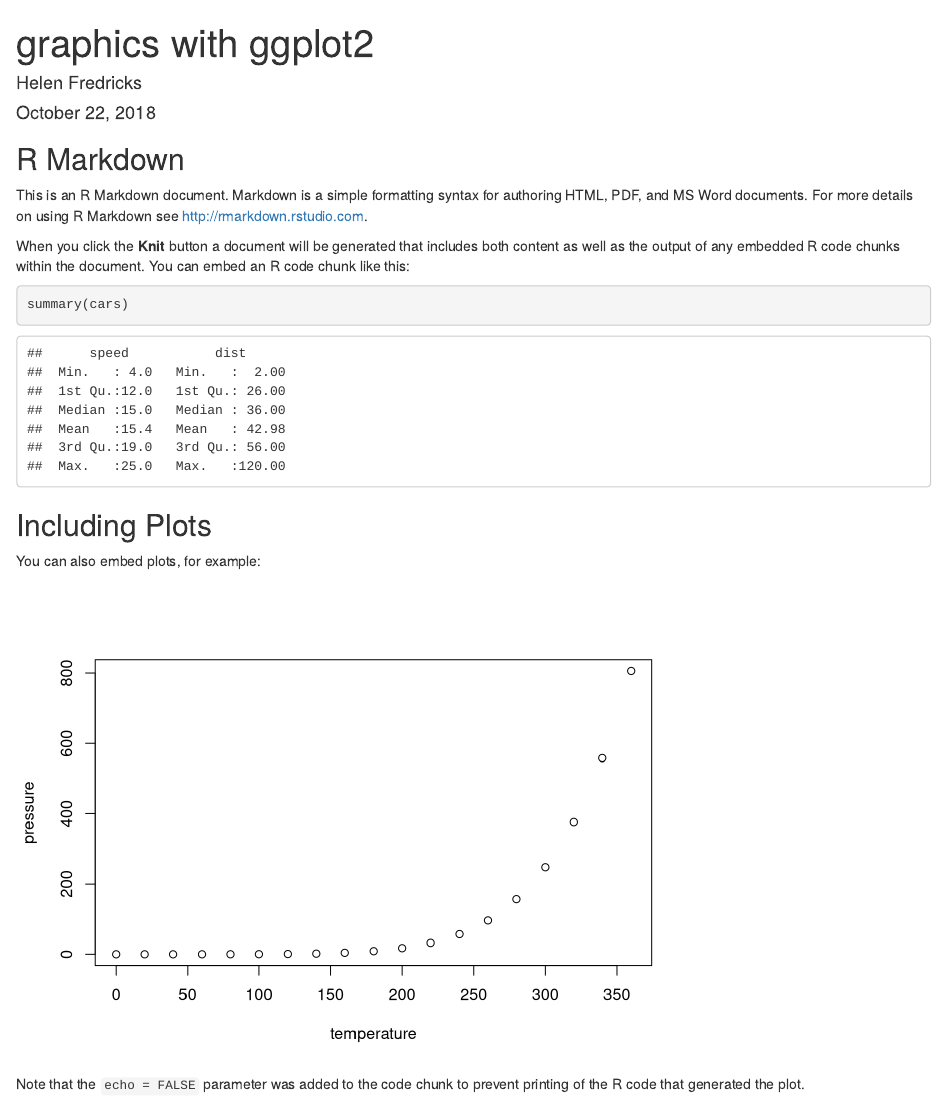
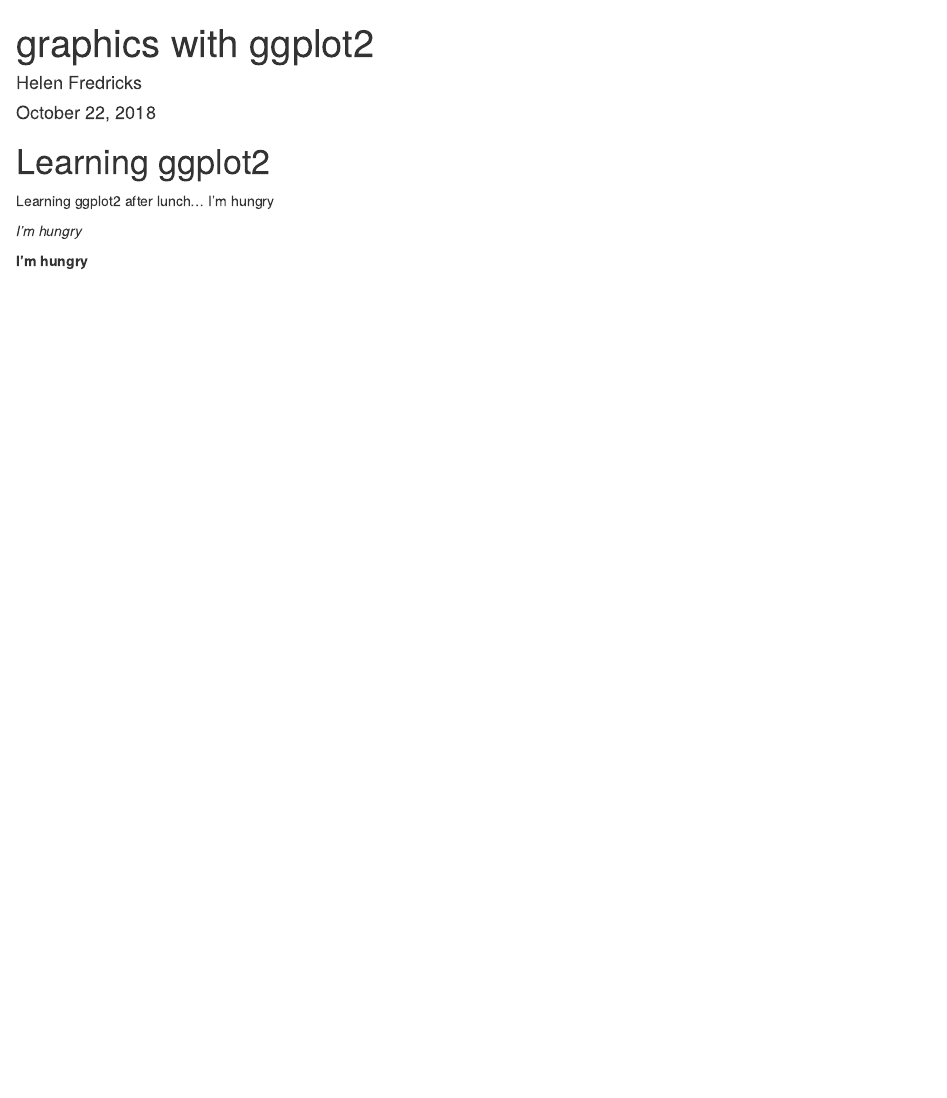
Before and after one commit to hfredricks/whoi-repo, an R Markdown document (ggplot2.rmd): the page in a window 1100 px wide, from its top. Rendered offline with R 4.5, knitr and Pandoc, with nearby package versions.

Commit message:
commiting the first version of the ggplot2 markdown

````diff
--- a/ggplot2.rmd
+++ b/ggplot2.rmd
@@ -9,22 +9,11 @@ output: html_document
 knitr::opts_chunk$set(echo = TRUE)
 ```
 
-## R Markdown
+# Learning ggplot2
 
-This is an R Markdown document. Markdown is a simple formatting syntax for authoring HTML, PDF, and MS Word documents. For more details on using R Markdown see <http://rmarkdown.rstudio.com>.
 
-When you click the **Knit** button a document will be generated that includes both content as well as the output of any embedded R code chunks within the document. You can embed an R code chunk like this:
+Learning ggplot2 after lunch... I'm hungry
 
-```{r cars}
-summary(cars)
-```
+*I'm hungry*
 
-## Including Plots
-
-You can also embed plots, for example:
-
-```{r pressure, echo=FALSE}
-plot(pressure)
-```
-
-Note that the `echo = FALSE` parameter was added to the code chunk to prevent printing of the R code that generated the plot.
+**I'm hungry**
````
Also changed, not shown: ggplot2.html (added).
